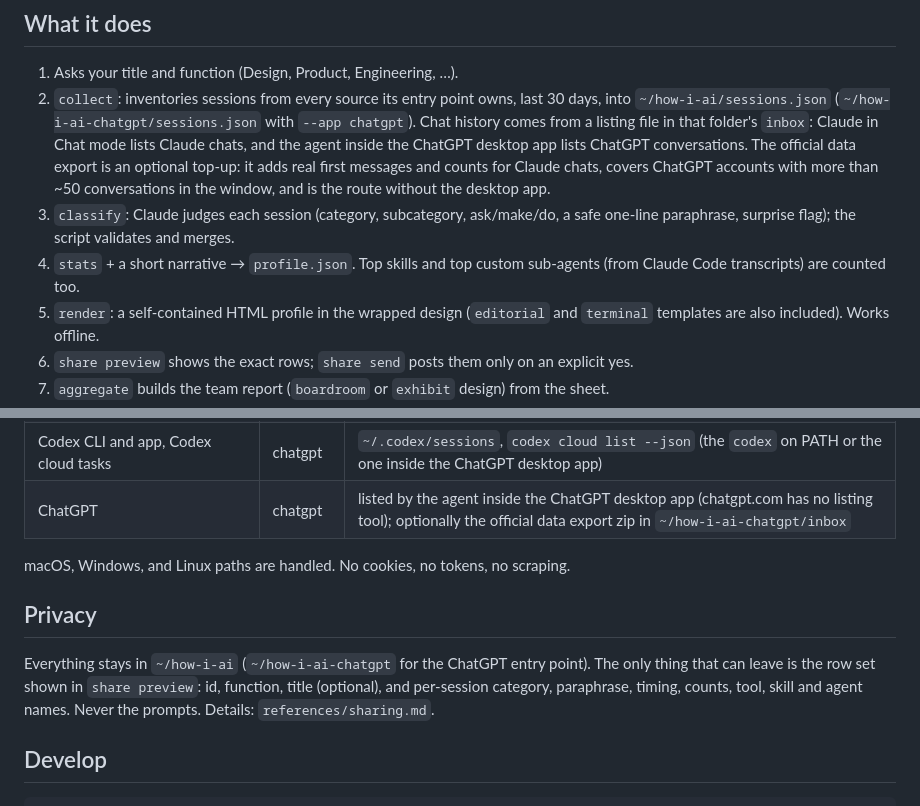
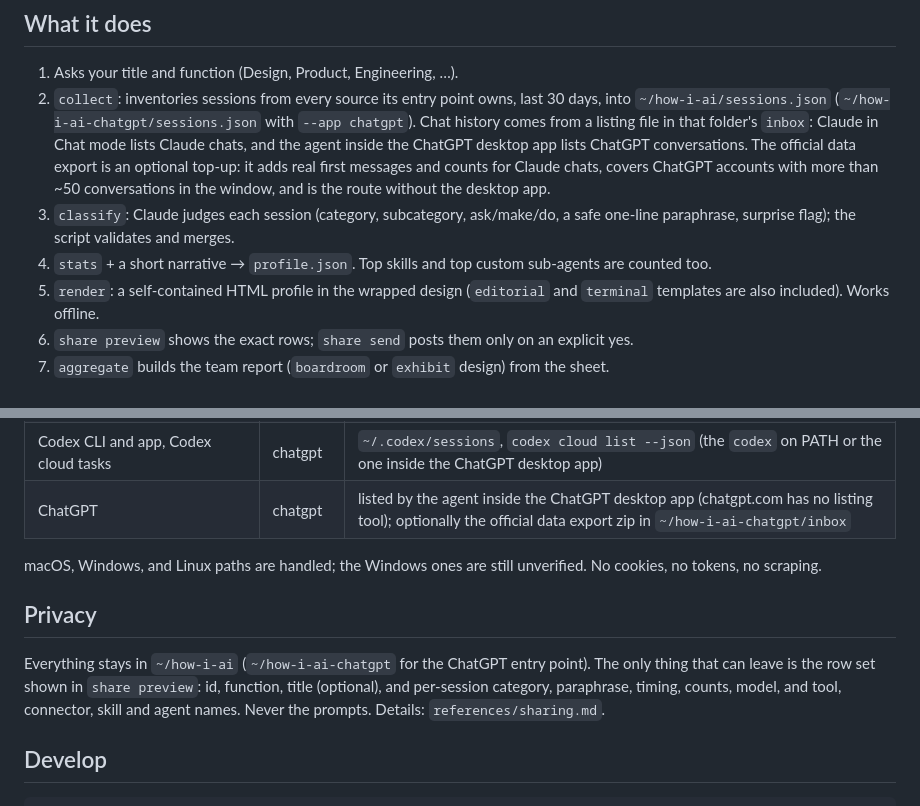
Before and after one commit to mkhalife/how-i-ai, a Markdown page: README.md, 2 parts joined by grey strips. GitHub-like rendering.

Commit message:
Docs: README and classification rules cover every source
The shared columns, the surfaces that count skills and agents, and the sessions that
arrive with only a title now read the same in README and the classification guidelines as
they do in the code.

Co-Authored-By: Claude Fable 5.1 <noreply@anthropic.com>

```diff
--- a/README.md
+++ b/README.md
@@ -66,7 +66,7 @@ the landing page, which open the app with the prompt pre-filled:
 3. `classify`: Claude judges each session (category, subcategory, ask/make/do, a safe
    one-line paraphrase, surprise flag); the script validates and merges.
 4. `stats` + a short narrative → `profile.json`.
-   Top skills and top custom sub-agents (from Claude Code transcripts) are counted too.
+   Top skills and top custom sub-agents are counted too.
 5. `render`: a self-contained HTML profile in the wrapped design (`editorial` and
    `terminal` templates are also included). Works offline.
 6. `share preview` shows the exact rows; `share send` posts them only on an explicit yes.
@@ -86,14 +86,15 @@ classification rules, and the sharing contract.
 | Codex CLI and app, Codex cloud tasks | chatgpt | `~/.codex/sessions`, `codex cloud list --json` (the `codex` on PATH or the one inside the ChatGPT desktop app) |
 | ChatGPT | chatgpt | listed by the agent inside the ChatGPT desktop app (chatgpt.com has no listing tool); optionally the official data export zip in `~/how-i-ai-chatgpt/inbox` |
 
-macOS, Windows, and Linux paths are handled. No cookies, no tokens, no scraping.
+macOS, Windows, and Linux paths are handled; the Windows ones are still unverified. No
+cookies, no tokens, no scraping.
 
 ## Privacy
 
 Everything stays in `~/how-i-ai` (`~/how-i-ai-chatgpt` for the ChatGPT entry point). The
-only thing that can leave is the row set shown in
-`share preview`: id, function, title (optional), and per-session category, paraphrase,
-timing, counts, tool, skill and agent names. Never the prompts. Details: `references/sharing.md`.
+only thing that can leave is the row set shown in `share preview`: id, function, title
+(optional), and per-session category, paraphrase, timing, counts, model, and tool,
+connector, skill and agent names. Never the prompts. Details: `references/sharing.md`.
 
 ## Develop
 
```
Also changed, not shown: 1 other file.
